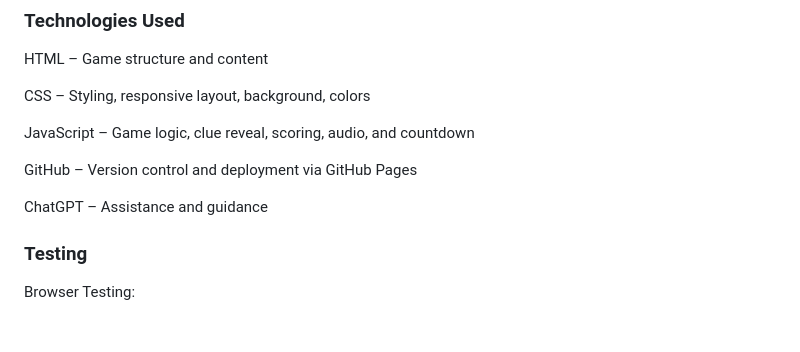
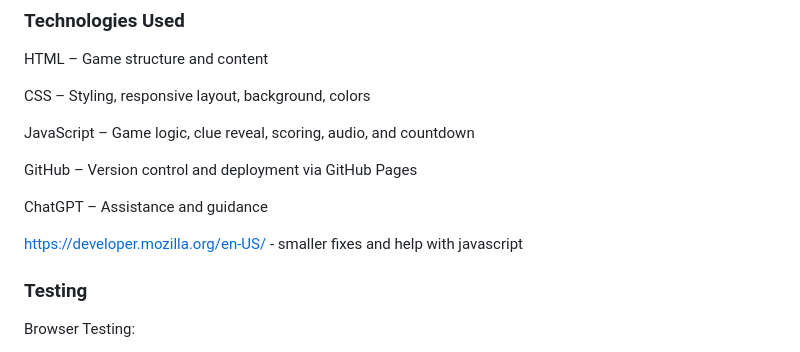
Before and after one commit to DndrGstn/end-station, a Markdown page: README.md, the part around one of its changes. Drawn GitHub-style; blank space fills up the shorter version.

```diff
--- a/README.md
+++ b/README.md
@@ -118,6 +118,8 @@ GitHub – Version control and deployment via GitHub Pages
 
 ChatGPT – Assistance and guidance
 
+https://developer.mozilla.org/en-US/ - smaller fixes and help with javascript
+
 ### Testing
 
 Browser Testing:
```
Also changed, not shown: other parts of README.md (+2 -0 lines).
